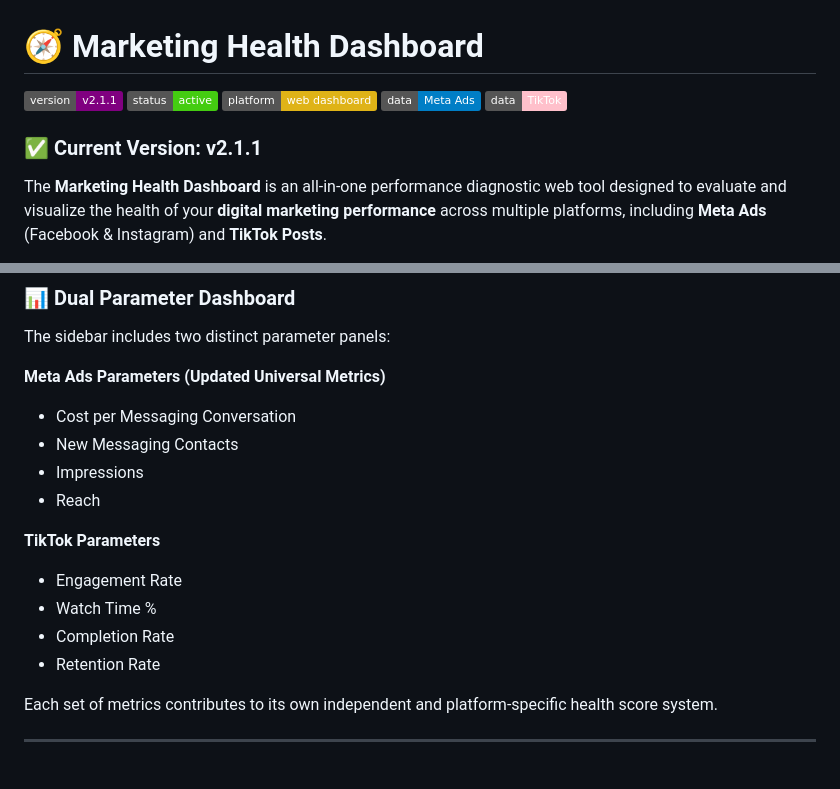
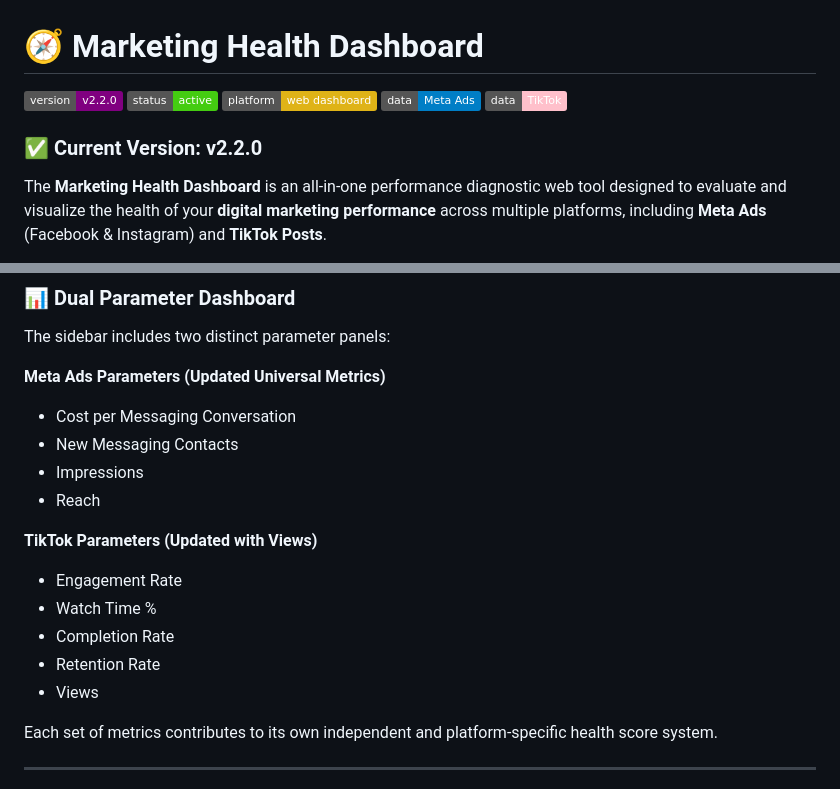
Before and after one commit to Jay-uw/meta-ads-health-dashboard, a Markdown page: README.md, 2 parts joined by grey strips. Rendered like a GitHub page; badges without logos.

```diff
--- a/README.md
+++ b/README.md
@@ -1,11 +1,11 @@
 # 🧭 Marketing Health Dashboard
-![Version](https://img.shields.io/badge/version-v2.1.1-purple)
+![Version](https://img.shields.io/badge/version-v2.2.0-purple)
 ![Status](https://img.shields.io/badge/status-active-brightgreen)
 ![Platform](https://img.shields.io/badge/platform-web%20dashboard-yellow)
 ![Meta Ads](https://img.shields.io/badge/data-Meta%20Ads-blue)
 ![TikTok](https://img.shields.io/badge/data-TikTok-pink)
-### ✅ Current Version: **v2.1.1**
 
+### ✅ Current Version: **v2.2.0**
 
 The **Marketing Health Dashboard** is an all-in-one performance diagnostic web tool designed to evaluate and visualize the health of your **digital marketing performance** across multiple platforms, including **Meta Ads** (Facebook & Instagram) and **TikTok Posts**.
 
@@ -33,11 +33,12 @@ The sidebar includes two distinct parameter panels:
 - Impressions
 - Reach
 
-**TikTok Parameters**
+**TikTok Parameters (Updated with Views)**
 - Engagement Rate
 - Watch Time %
 - Completion Rate
 - Retention Rate
+- Views
 
 Each set of metrics contributes to its own independent and platform-specific health score system.
 
```
Also changed, not shown: other parts of README.md (+35 -3 lines).
